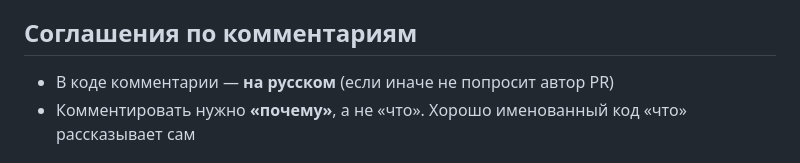
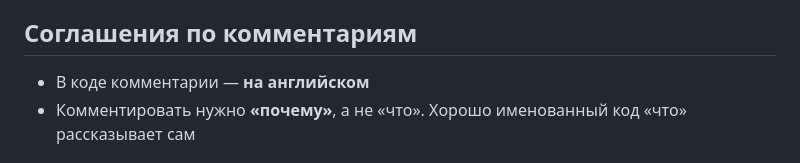
Before and after one commit to ArtemYurov/swipeit-immich, a Markdown page: .ai-factory/rules/base.md, the part around the change. GitHub-like rendering.

Commit message:
docs(rules): switch code comments to English
Update .ai-factory/rules/base.md so the project convention for code
comments is English, overriding the Russian default from CLAUDE.md.
Codified per direct user request; new code in this repo should follow
this rule going forward.

```diff
--- a/.ai-factory/rules/base.md
+++ b/.ai-factory/rules/base.md
@@ -103,7 +103,7 @@
 
 ## Соглашения по комментариям
 
-- В коде комментарии — **на русском** (если иначе не попросит автор PR)
+- В коде комментарии — **на английском**
 - Комментировать нужно **«почему»**, а не «что». Хорошо именованный код «что» рассказывает сам
 
 ## Git
```
